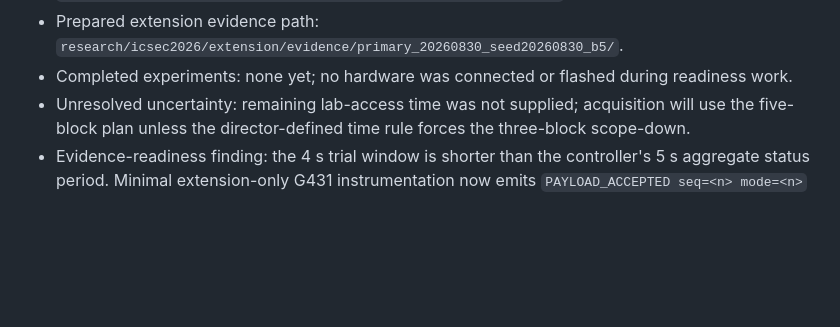
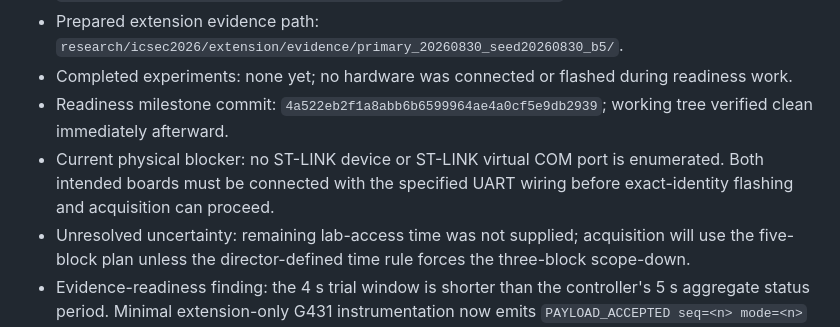
Before and after one commit to NatdanaiHS/WashiOS, a Markdown page: research/icsec2026/SESSION_STATE.md, the part around the change. GitHub-like rendering; blank space fills up the shorter version.

Commit message:
Record extension hardware handoff

```diff
--- a/research/icsec2026/SESSION_STATE.md
+++ b/research/icsec2026/SESSION_STATE.md
@@ -379,6 +379,8 @@ Last updated: 2026-08-30T20:14:00+07:00
 - Precommitted plan: seed `20260830`, five blocks, 45 rows (35 delay and 10 NC), all seven delays per block, nonadjacent NC, at most four intervening delay trials. Plan SHA-256 `24AD8C20778472BFFC644557D2284D15A481804A1820BDA05A1827D3C88EBBDE`.
 - Prepared extension evidence path: `research/icsec2026/extension/evidence/primary_20260830_seed20260830_b5/`.
 - Completed experiments: none yet; no hardware was connected or flashed during readiness work.
+- Readiness milestone commit: `4a522eb2f1a8abb6b6599964ae4a0cf5e9db2939`; working tree verified clean immediately afterward.
+- Current physical blocker: no ST-LINK device or ST-LINK virtual COM port is enumerated. Both intended boards must be connected with the specified UART wiring before exact-identity flashing and acquisition can proceed.
 - Unresolved uncertainty: remaining lab-access time was not supplied; acquisition will use the five-block plan unless the director-defined time rule forces the three-block scope-down.
 - Evidence-readiness finding: the 4 s trial window is shorter than the controller's 5 s aggregate status period. Minimal extension-only G431 instrumentation now emits `PAYLOAD_ACCEPTED seq=<n> mode=<n>` after each accepted response so accepted responses are directly attributable without inferring success from marker absence.
 - Next action: finish host tests and both firmware builds, precommit the seeded plan, then request only the physical board connection needed for flashing/acquisition.
```
